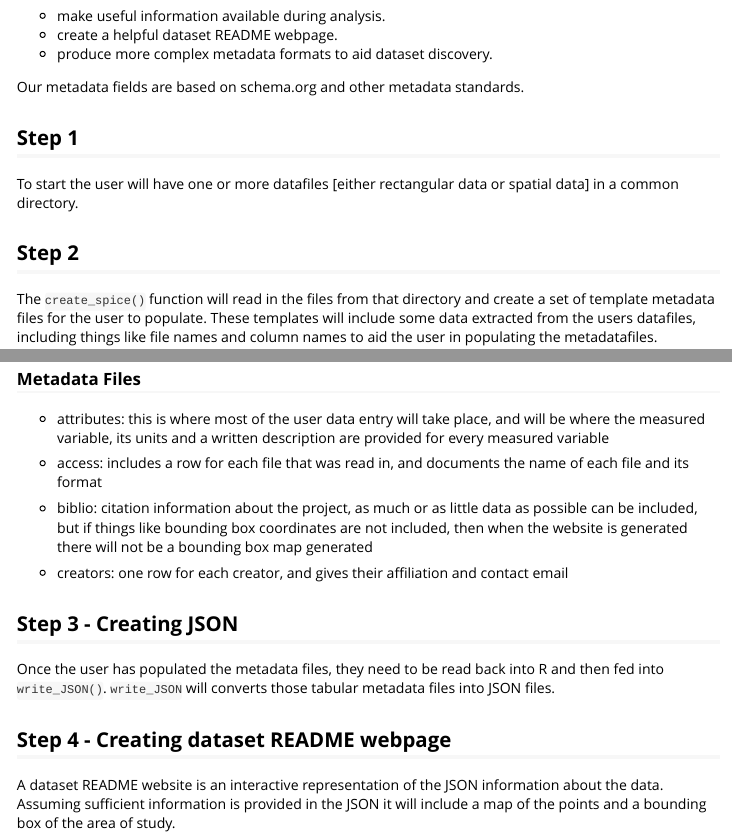
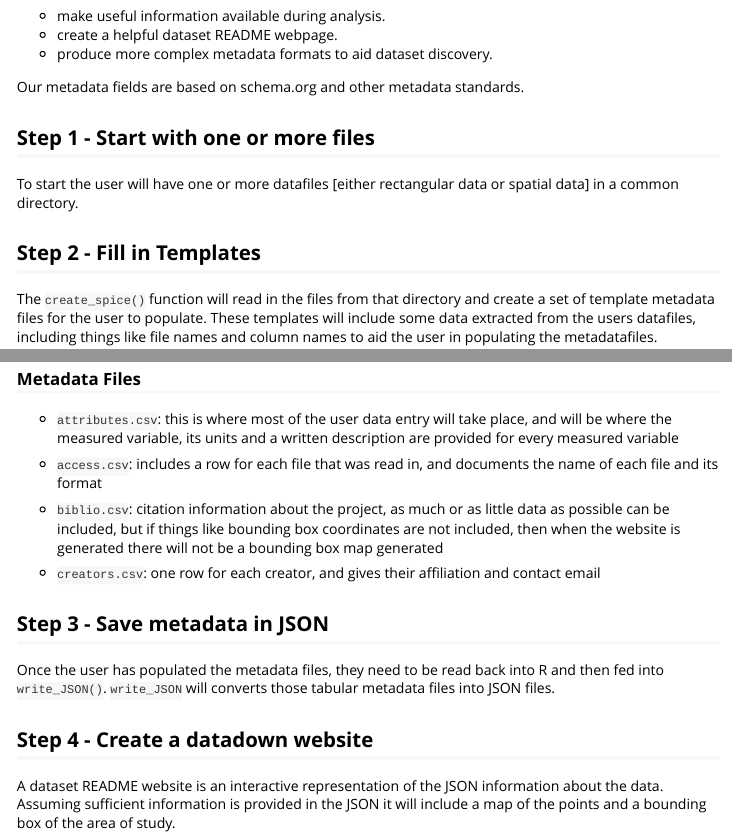
Before and after one commit to ropensci/dataspice, an R Markdown document (vignettes/populating-templates.Rmd): the page in a window 1100 px wide, from 240 px down, and a second part further down, joined at a grey line. Rendered offline with R 4.5, knitr and Pandoc, with nearby package versions.

Commit message:
updating step names

```diff
--- a/vignettes/populating-templates.Rmd
+++ b/vignettes/populating-templates.Rmd
@@ -17,10 +17,10 @@ The goal of the `dataspice` package is to make it easier for researchers to crea
 
 Our metadata fields are based on schema.org and other metadata standards.
 
-## Step 1
+## Step 1 - Start with one or more files
 To start the user will have one or more datafiles [either rectangular data or spatial data] in a common directory.
 
-## Step 2
+## Step 2 - Fill in Templates
 
 The `create_spice()` function will read in the files from that directory and create a set of template metadata files for the user to populate. These templates will include some data extracted from the users datafiles, including things like file names and column names to aid the user in populating the metadatafiles.
 
@@ -28,19 +28,19 @@ The `create_spice()` function will read in the files from that directory and cre
 
 ### Metadata Files
 
-- attributes: this is where most of the user data entry will take place, and will be where the measured variable, its units and a written description are provided for every measured variable
+- `attributes.csv`: this is where most of the user data entry will take place, and will be where the measured variable, its units and a written description are provided for every measured variable
 
-- access: includes a row for each file that was read in, and documents the name of each file and its format
+- `access.csv`: includes a row for each file that was read in, and documents the name of each file and its format
 
-- biblio: citation information about the project, as much or as little data as possible can be included, but if things like bounding box coordinates are not included, then when the website is generated there will not be a bounding box map generated
+- `biblio.csv`: citation information about the project, as much or as little data as possible can be included, but if things like bounding box coordinates are not included, then when the website is generated there will not be a bounding box map generated
 
-- creators: one row for each creator, and gives their affiliation and contact email
+- `creators.csv`: one row for each creator, and gives their affiliation and contact email
 
-## Step 3 - Creating JSON
+## Step 3 - Save metadata in JSON
 
 Once the user has populated the metadata files, they need to be read back into R and then fed into `write_JSON()`. `write_JSON` will converts those tabular metadata files into JSON files.
 
-## Step 4 - Creating dataset README webpage
+## Step 4 - Create a datadown website
 
 A dataset README website is an interactive representation of the JSON information about the data. Assuming sufficient information is provided in the JSON it will include a map of the points and a bounding box of the area of study.
 
```
